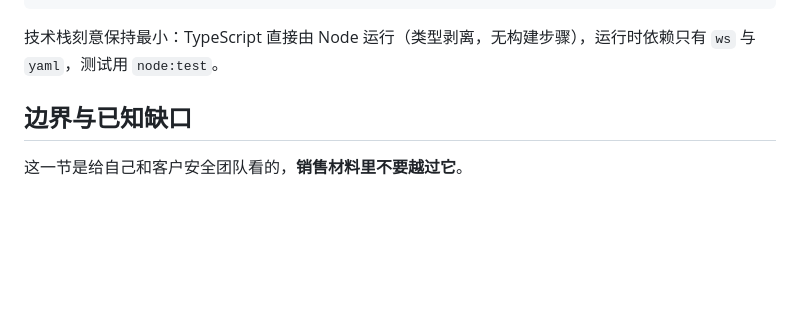
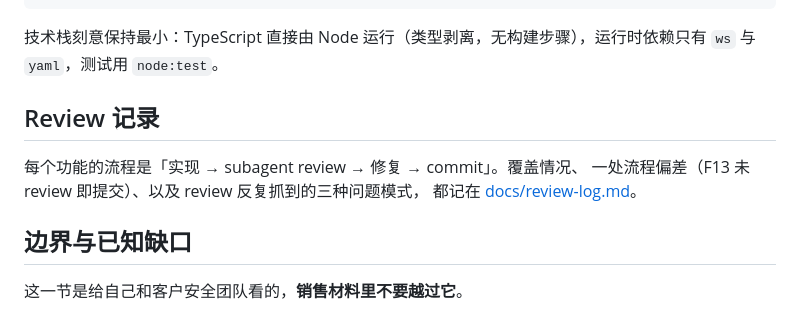
Before and after one commit to sundjly/perimeter-agent, a Markdown page: README.md, the part around the change. Drawn GitHub-style; blank space fills up the shorter version.

````diff
--- a/README.md
+++ b/README.md
@@ -69,6 +69,12 @@ deploy/           K8s 清单
 ```
 
 技术栈刻意保持最小：TypeScript 直接由 Node 运行（类型剥离，无构建步骤），运行时依赖只有 `ws` 与 `yaml`，测试用 `node:test`。
+
+## Review 记录
+
+每个功能的流程是「实现 → subagent review → 修复 → commit」。覆盖情况、
+一处流程偏差（F13 未 review 即提交）、以及 review 反复抓到的三种问题模式，
+都记在 [docs/review-log.md](docs/review-log.md)。
 
 ## 边界与已知缺口
 
````
Also changed, not shown: docs/review-log.md (added, +61 -0 lines).
